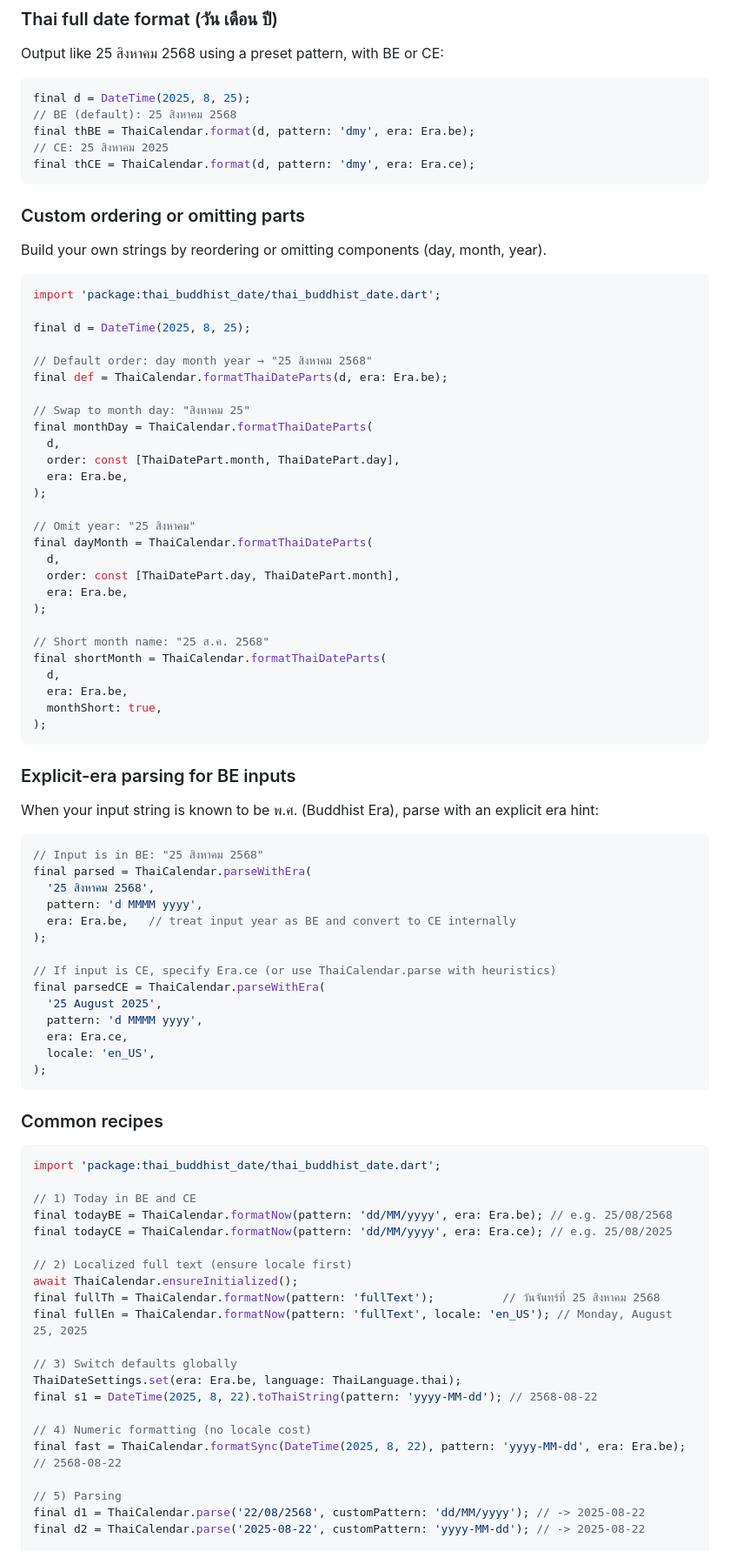
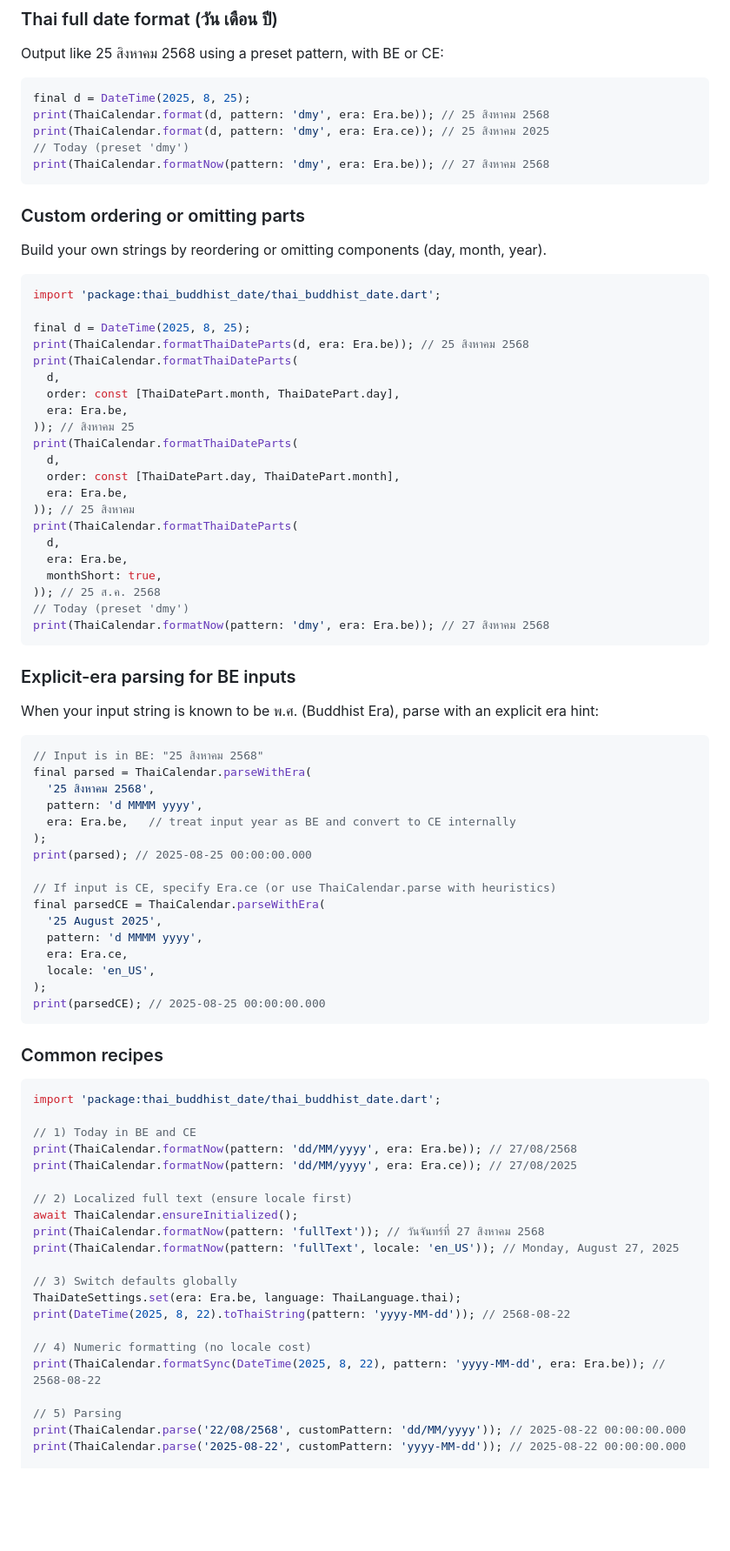
Before and after one commit to Kidpech-code/thai_buddhist_date, a Markdown page: packages/thai_buddhist_date/README.md, the part around the change printed below. Shown: that part at 87% size. Rendered like a GitHub page; blank space fills up the shorter version.

Commit message:
docs(core): add ThaiCalendar.formatNow examples alongside DateTime(2025, 8, 25) usages

````diff
--- a/packages/thai_buddhist_date/README.md
+++ b/packages/thai_buddhist_date/README.md
@@ -117,10 +118,10 @@ Output like 25 สิงหาคม 2568 using a preset pattern, with BE or CE:
 
 ```dart
 final d = DateTime(2025, 8, 25);
-// BE (default): 25 สิงหาคม 2568
-final thBE = ThaiCalendar.format(d, pattern: 'dmy', era: Era.be);
-// CE: 25 สิงหาคม 2025
-final thCE = ThaiCalendar.format(d, pattern: 'dmy', era: Era.ce);
+print(ThaiCalendar.format(d, pattern: 'dmy', era: Era.be)); // 25 สิงหาคม 2568
+print(ThaiCalendar.format(d, pattern: 'dmy', era: Era.ce)); // 25 สิงหาคม 2025
+// Today (preset 'dmy')
+print(ThaiCalendar.formatNow(pattern: 'dmy', era: Era.be)); // 27 สิงหาคม 2568
 ```
 
 ### Custom ordering or omitting parts
@@ -131,30 +132,24 @@ Build your own strings by reordering or omitting components (day, month, year).
 import 'package:thai_buddhist_date/thai_buddhist_date.dart';
 
 final d = DateTime(2025, 8, 25);
-
-// Default order: day month year → "25 สิงหาคม 2568"
-final def = ThaiCalendar.formatThaiDateParts(d, era: Era.be);
-
-// Swap to month day: "สิงหาคม 25"
-final monthDay = ThaiCalendar.formatThaiDateParts(
+print(ThaiCalendar.formatThaiDateParts(d, era: Era.be)); // 25 สิงหาคม 2568
+print(ThaiCalendar.formatThaiDateParts(
   d,
   order: const [ThaiDatePart.month, ThaiDatePart.day],
   era: Era.be,
-);
-
-// Omit year: "25 สิงหาคม"
-final dayMonth = ThaiCalendar.formatThaiDateParts(
+)); // สิงหาคม 25
+print(ThaiCalendar.formatThaiDateParts(
   d,
   order: const [ThaiDatePart.day, ThaiDatePart.month],
   era: Era.be,
-);
-
-// Short month name: "25 ส.ค. 2568"
-final shortMonth = ThaiCalendar.formatThaiDateParts(
+)); // 25 สิงหาคม
+print(ThaiCalendar.formatThaiDateParts(
   d,
   era: Era.be,
   monthShort: true,
-);
+)); // 25 ส.ค. 2568
+// Today (preset 'dmy')
+print(ThaiCalendar.formatNow(pattern: 'dmy', era: Era.be)); // 27 สิงหาคม 2568
 ```
 
 ### Explicit-era parsing for BE inputs
@@ -168,6 +163,7 @@ final parsed = ThaiCalendar.parseWithEra(
   pattern: 'd MMMM yyyy',
   era: Era.be,   // treat input year as BE and convert to CE internally
 );
+print(parsed); // 2025-08-25 00:00:00.000
 
 // If input is CE, specify Era.ce (or use ThaiCalendar.parse with heuristics)
 final parsedCE = ThaiCalendar.parseWithEra(
@@ -176,6 +172,7 @@ final parsedCE = ThaiCalendar.parseWithEra(
   era: Era.ce,
   locale: 'en_US',
 );
+print(parsedCE); // 2025-08-25 00:00:00.000
 ```
 
 ### Common recipes
@@ -184,23 +181,23 @@ final parsedCE = ThaiCalendar.parseWithEra(
 import 'package:thai_buddhist_date/thai_buddhist_date.dart';
 
 // 1) Today in BE and CE
-final todayBE = ThaiCalendar.formatNow(pattern: 'dd/MM/yyyy', era: Era.be); // e.g. 25/08/2568
-final todayCE = ThaiCalendar.formatNow(pattern: 'dd/MM/yyyy', era: Era.ce); // e.g. 25/08/2025
+print(ThaiCalendar.formatNow(pattern: 'dd/MM/yyyy', era: Era.be)); // 27/08/2568
+print(ThaiCalendar.formatNow(pattern: 'dd/MM/yyyy', era: Era.ce)); // 27/08/2025
 
 // 2) Localized full text (ensure locale first)
 await ThaiCalendar.ensureInitialized();
-final fullTh = ThaiCalendar.formatNow(pattern: 'fullText');          // วันจันทร์ที่ 25 สิงหาคม 2568
-final fullEn = ThaiCalendar.formatNow(pattern: 'fullText', locale: 'en_US'); // Monday, August 25, 2025
+print(ThaiCalendar.formatNow(pattern: 'fullText')); // วันจันทร์ที่ 27 สิงหาคม 2568
+print(ThaiCalendar.formatNow(pattern: 'fullText', locale: 'en_US')); // Monday, August 27, 2025
 
 // 3) Switch defaults globally
 ThaiDateSettings.set(era: Era.be, language: ThaiLanguage.thai);
-final s1 = DateTime(2025, 8, 22).toThaiString(pattern: 'yyyy-MM-dd'); // 2568-08-22
+print(DateTime(2025, 8, 22).toThaiString(pattern: 'yyyy-MM-dd')); // 2568-08-22
 
 // 4) Numeric formatting (no locale cost)
-final fast = ThaiCalendar.formatSync(DateTime(2025, 8, 22), pattern: 'yyyy-MM-dd', era: Era.be); // 2568-08-22
+print(ThaiCalendar.formatSync(DateTime(2025, 8, 22), pattern: 'yyyy-MM-dd', era: Era.be)); // 2568-08-22
 
 // 5) Parsing
-final d1 = ThaiCalendar.parse('22/08/2568', customPattern: 'dd/MM/yyyy'); // -> 2025-08-22
-final d2 = ThaiCalendar.parse('2025-08-22', customPattern: 'yyyy-MM-dd'); // -> 2025-08-22
+print(ThaiCalendar.parse('22/08/2568', customPattern: 'dd/MM/yyyy')); // 2025-08-22 00:00:00.000
+print(ThaiCalendar.parse('2025-08-22', customPattern: 'yyyy-MM-dd')); // 2025-08-22 00:00:00.000
 
 // 6) Convert patterns and eras
````
Also changed, not shown: other parts of packages/thai_buddhist_date/README.md (+41 -4 lines).
